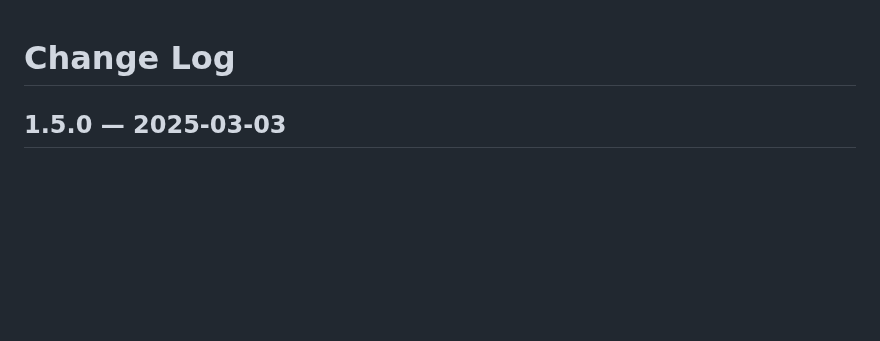
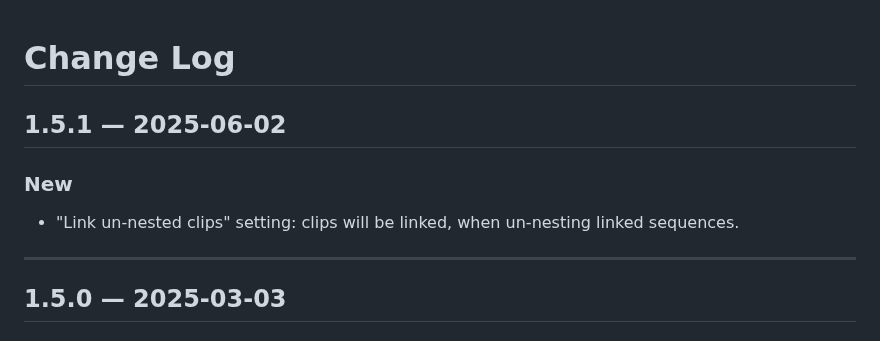
Before and after one commit to sir-editor/Manuscript, a Markdown page: extensions/grave-robber/change-log.md, the part around the change. Drawn GitHub-style; blank space fills up the shorter version.

Commit message:
GITBOOK-311: Grave Robber 1.5.1

```diff
--- a/extensions/grave-robber/change-log.md
+++ b/extensions/grave-robber/change-log.md
@@ -1,4 +1,12 @@
 # Change Log
+
+## 1.5.1 — 2025-06-02
+
+### New
+
+* "Link un-nested clips" setting: clips will be linked, when un-nesting linked sequences.
+
+***
 
 ## 1.5.0 — 2025-03-03
 
```
Also changed, not shown: SUMMARY.md (+1 -1 lines), extensions/grave-robber/excalibur-shortcut.md (deleted, +0 -9 lines), extensions/grave-robber/excalibur-support.md (added, +11 -0 lines), extensions/grave-robber/settings.md (+7 -3 lines), .gitbook/assets/Grave_Robber_Settings.gif (added).
